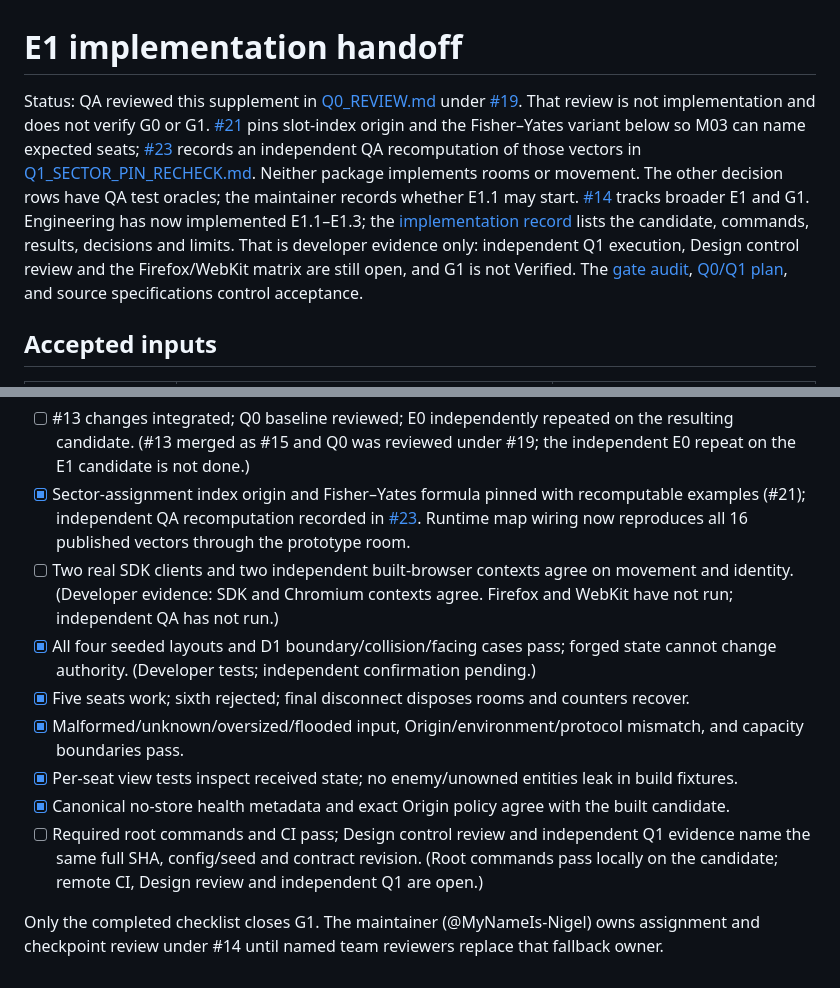
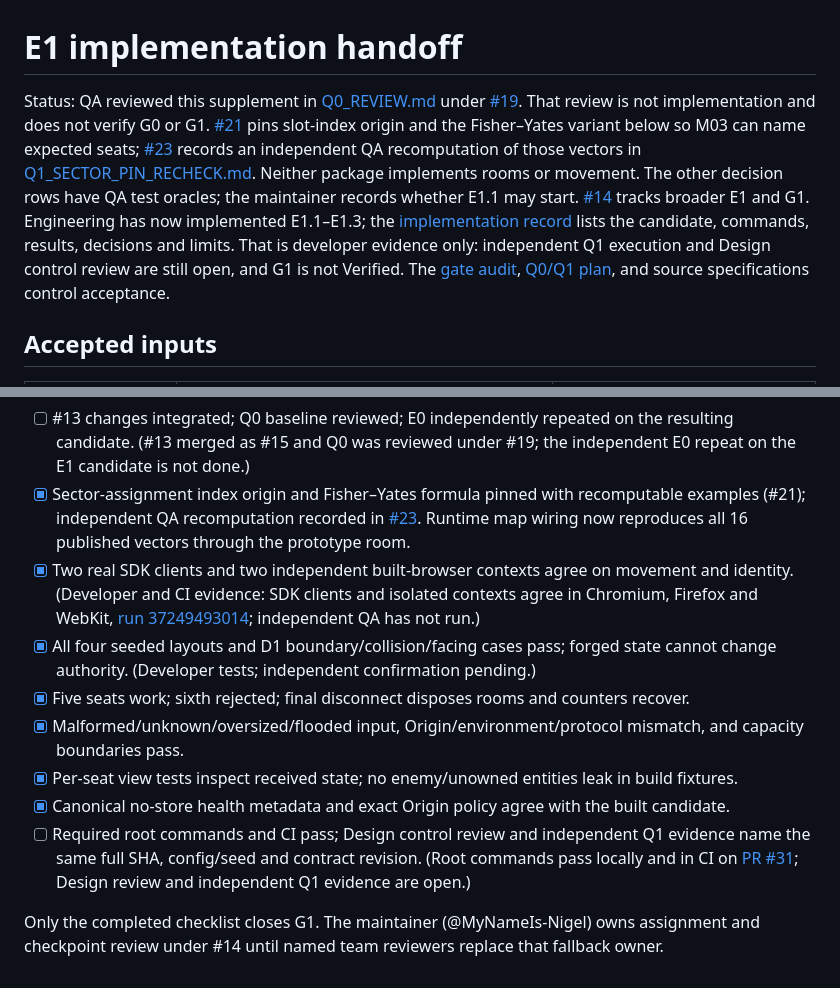
Before and after one commit to MyNameIs-Nigel/packetscrapp, a Markdown page: docs/engineer/E1_HANDOFF.md, 2 parts joined by grey strips. GitHub-like rendering.

```diff
--- a/docs/engineer/E1_HANDOFF.md
+++ b/docs/engineer/E1_HANDOFF.md
@@ -1,6 +1,6 @@
 # E1 implementation handoff
 
-Status: QA reviewed this supplement in [Q0_REVIEW.md](../qa/Q0_REVIEW.md) under [#19](https://github.com/MyNameIs-Nigel/packetscrapp/issues/19). That review is not implementation and does not verify G0 or G1. [#21](https://github.com/MyNameIs-Nigel/packetscrapp/issues/21) pins slot-index origin and the Fisher–Yates variant below so M03 can name expected seats; [#23](https://github.com/MyNameIs-Nigel/packetscrapp/issues/23) records an independent QA recomputation of those vectors in [Q1_SECTOR_PIN_RECHECK.md](../qa/Q1_SECTOR_PIN_RECHECK.md). Neither package implements rooms or movement. The other decision rows have QA test oracles; the maintainer records whether E1.1 may start. [#14](https://github.com/MyNameIs-Nigel/packetscrapp/issues/14) tracks broader E1 and G1. Engineering has now implemented E1.1–E1.3; the [implementation record](E1_EVIDENCE.md) lists the candidate, commands, results, decisions and limits. That is developer evidence only: independent Q1 execution, Design control review and the Firefox/WebKit matrix are still open, and G1 is not Verified. The [gate audit](../PROGRESS.md), [Q0/Q1 plan](../qa/Q0_Q1_PLAN.md), and source specifications control acceptance.
+Status: QA reviewed this supplement in [Q0_REVIEW.md](../qa/Q0_REVIEW.md) under [#19](https://github.com/MyNameIs-Nigel/packetscrapp/issues/19). That review is not implementation and does not verify G0 or G1. [#21](https://github.com/MyNameIs-Nigel/packetscrapp/issues/21) pins slot-index origin and the Fisher–Yates variant below so M03 can name expected seats; [#23](https://github.com/MyNameIs-Nigel/packetscrapp/issues/23) records an independent QA recomputation of those vectors in [Q1_SECTOR_PIN_RECHECK.md](../qa/Q1_SECTOR_PIN_RECHECK.md). Neither package implements rooms or movement. The other decision rows have QA test oracles; the maintainer records whether E1.1 may start. [#14](https://github.com/MyNameIs-Nigel/packetscrapp/issues/14) tracks broader E1 and G1. Engineering has now implemented E1.1–E1.3; the [implementation record](E1_EVIDENCE.md) lists the candidate, commands, results, decisions and limits. That is developer evidence only: independent Q1 execution and Design control review are still open, and G1 is not Verified. The [gate audit](../PROGRESS.md), [Q0/Q1 plan](../qa/Q0_Q1_PLAN.md), and source specifications control acceptance.
 
 ## Accepted inputs
 
@@ -55,12 +55,12 @@ Do not add debug fixture controls to public builds, expose private entities to s
 
 - [ ] #13 changes integrated; Q0 baseline reviewed; E0 independently repeated on the resulting candidate. (#13 merged as #15 and Q0 was reviewed under #19; the independent E0 repeat on the E1 candidate is not done.)
 - [x] Sector-assignment index origin and Fisher–Yates formula pinned with recomputable examples (#21); independent QA recomputation recorded in [#23](https://github.com/MyNameIs-Nigel/packetscrapp/issues/23). Runtime map wiring now reproduces all 16 published vectors through the prototype room.
-- [ ] Two real SDK clients and two independent built-browser contexts agree on movement and identity. (Developer evidence: SDK and Chromium contexts agree. Firefox and WebKit have not run; independent QA has not run.)
+- [x] Two real SDK clients and two independent built-browser contexts agree on movement and identity. (Developer and CI evidence: SDK clients and isolated contexts agree in Chromium, Firefox and WebKit, [run 37249493014](https://github.com/MyNameIs-Nigel/packetscrapp/actions/runs/37249493014); independent QA has not run.)
 - [x] All four seeded layouts and D1 boundary/collision/facing cases pass; forged state cannot change authority. (Developer tests; independent confirmation pending.)
 - [x] Five seats work; sixth rejected; final disconnect disposes rooms and counters recover.
 - [x] Malformed/unknown/oversized/flooded input, Origin/environment/protocol mismatch, and capacity boundaries pass.
 - [x] Per-seat view tests inspect received state; no enemy/unowned entities leak in build fixtures.
 - [x] Canonical no-store health metadata and exact Origin policy agree with the built candidate.
-- [ ] Required root commands and CI pass; Design control review and independent Q1 evidence name the same full SHA, config/seed and contract revision. (Root commands pass locally on the candidate; remote CI, Design review and independent Q1 are open.)
+- [ ] Required root commands and CI pass; Design control review and independent Q1 evidence name the same full SHA, config/seed and contract revision. (Root commands pass locally and in CI on [PR #31](https://github.com/MyNameIs-Nigel/packetscrapp/pull/31); Design review and independent Q1 evidence are open.)
 
 Only the completed checklist closes G1. The maintainer (@MyNameIs-Nigel) owns assignment and checkpoint review under #14 until named team reviewers replace that fallback owner.
```
Also changed, not shown: docs/PROGRESS.md (+3 -3 lines), docs/engineer/E1_EVIDENCE.md (+5 -3 lines).
